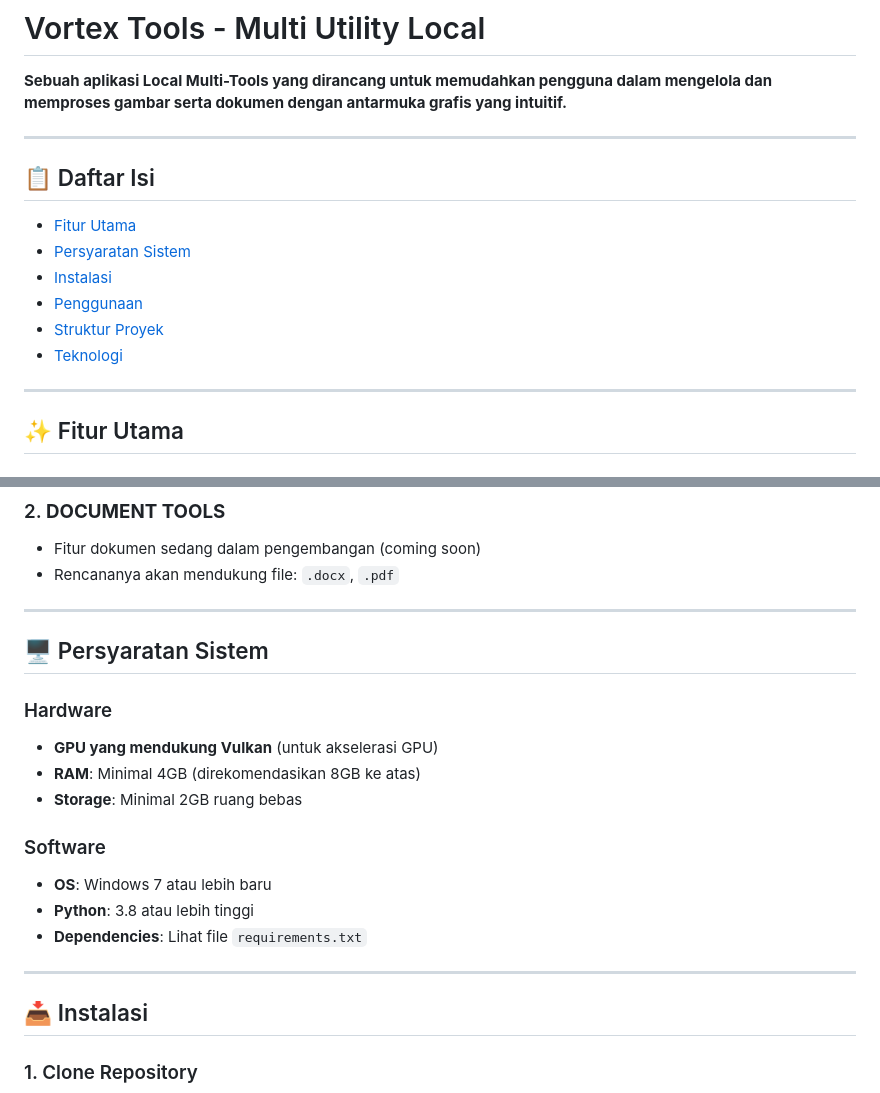
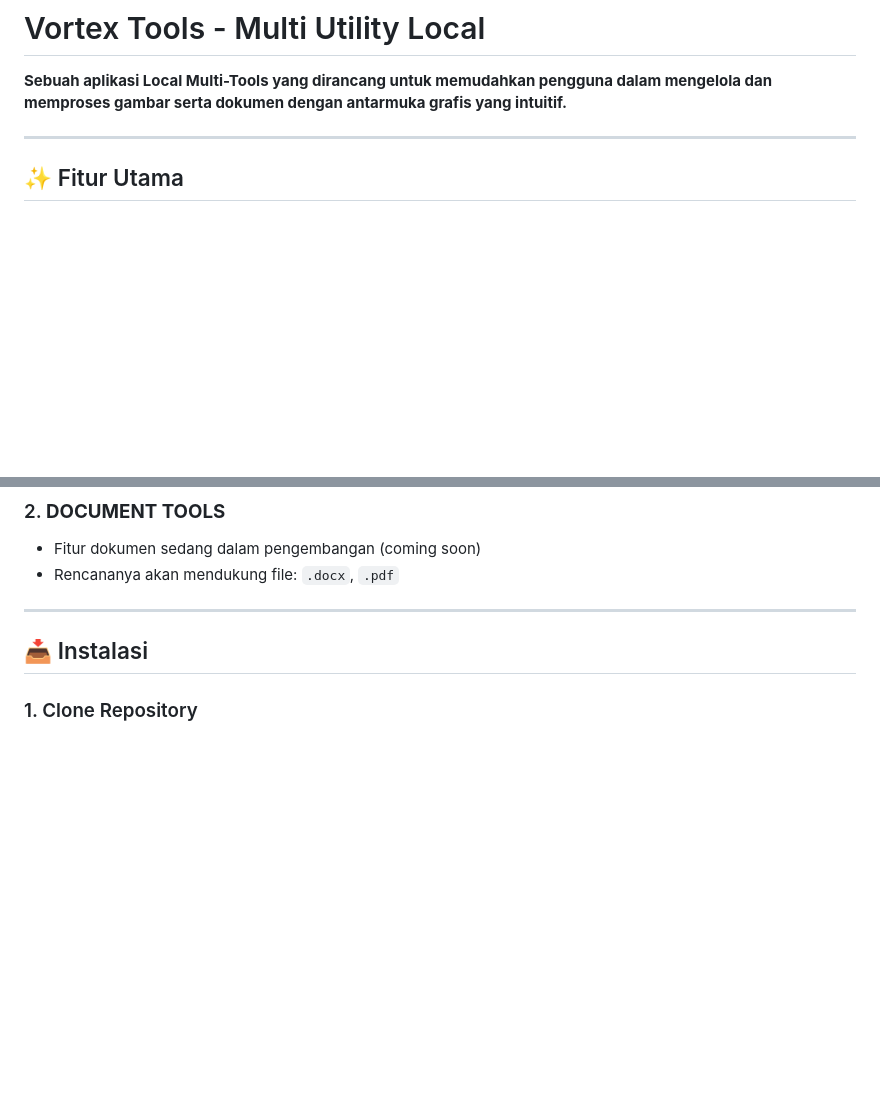
Before and after one commit to JustSEMI/vortex-tools, a Markdown page: README.md, 2 parts joined by grey strips. Rendered like a GitHub page; blank space fills up the shorter version.

Commit message:
Update README by removing sections
Removed the table of contents and system requirements sections from the README.

```diff
--- a/README.md
+++ b/README.md
@@ -1,16 +1,6 @@
 # Vortex Tools - Multi Utility Local
 
 **Sebuah aplikasi Local Multi-Tools yang dirancang untuk memudahkan pengguna dalam mengelola dan memproses gambar serta dokumen dengan antarmuka grafis yang intuitif.**
-
----
-
-## 📋 Daftar Isi
-- [Fitur Utama](#fitur-utama)
-- [Persyaratan Sistem](#persyaratan-sistem)
-- [Instalasi](#instalasi)
-- [Penggunaan](#penggunaan)
-- [Struktur Proyek](#struktur-proyek)
-- [Teknologi](#teknologi)
 
 ---
 
@@ -39,20 +29,6 @@
 ### 2. **DOCUMENT TOOLS**
 - Fitur dokumen sedang dalam pengembangan (coming soon)
 - Rencananya akan mendukung file: `.docx`, `.pdf`
-
----
-
-## 🖥️ Persyaratan Sistem
-
-### Hardware
-- **GPU yang mendukung Vulkan** (untuk akselerasi GPU)
-- **RAM**: Minimal 4GB (direkomendasikan 8GB ke atas)
-- **Storage**: Minimal 2GB ruang bebas
-
-### Software
-- **OS**: Windows 7 atau lebih baru
-- **Python**: 3.8 atau lebih tinggi
-- **Dependencies**: Lihat file `requirements.txt`
 
 ---
 
```
